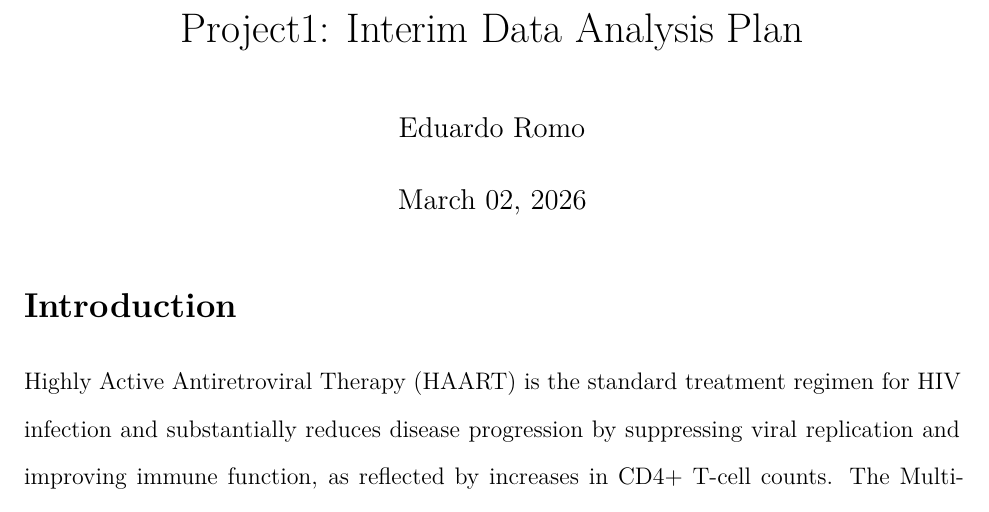
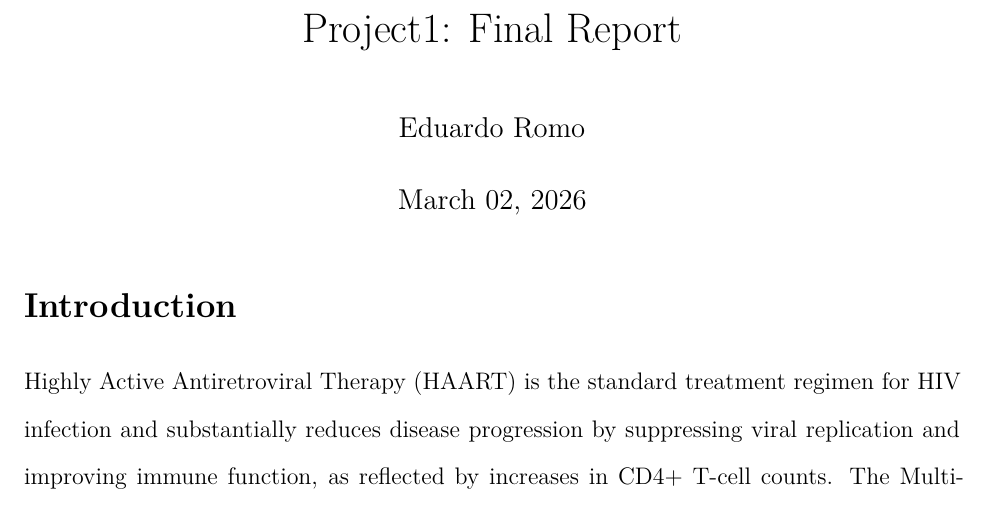
Before and after one commit to eromo96/BIOS6624, an R Markdown document (Project1/Reports/Project1_Report.Rmd): part of page 1 of 8, cut at the place of the change. Rendered offline with R 4.5, knitr and Pandoc, then LaTeX, with nearby package versions; some code elsewhere in the file could not run offline.

Commit message:
Updated Final Report Title

```diff
--- a/Project1/Reports/Project1_Report.Rmd
+++ b/Project1/Reports/Project1_Report.Rmd
@@ -1,5 +1,5 @@
 ---
-title: "Project1: Interim Data Analysis Plan"
+title: "Project1: Final Report"
 author: "Eduardo Romo"
 date: "`r format(Sys.Date(), '%B %d, %Y')`"
 output:
```
Also changed, not shown: Project1/Reports/Project1_Report.pdf, 1 other file.
